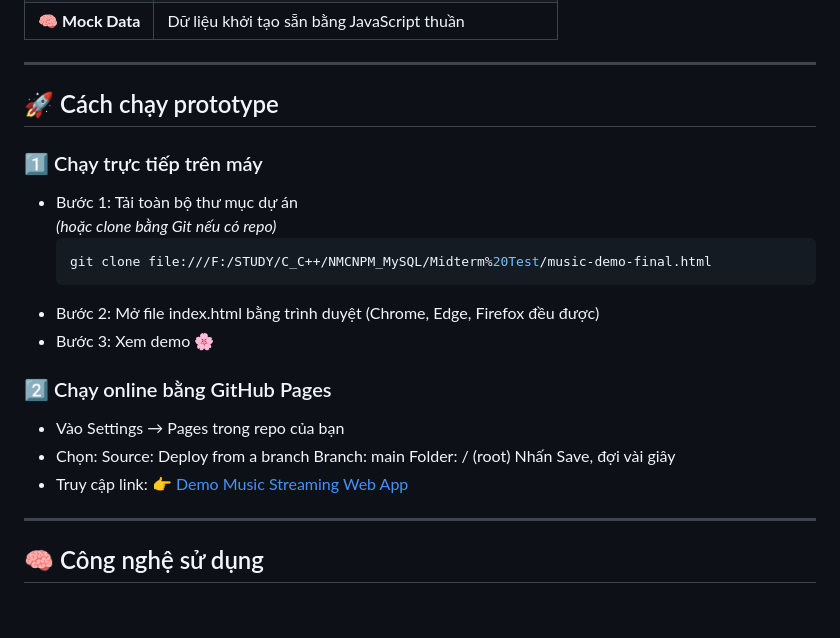
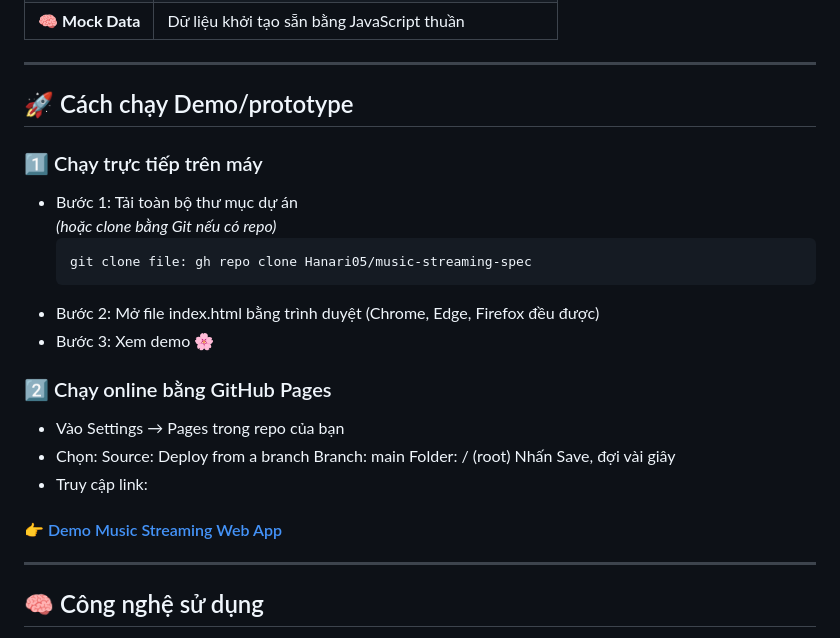
Before and after one commit to Hanari05/music-streaming-spec, a Markdown page: README.md, the part around the change. GitHub-like rendering; blank space fills up the shorter version.

````diff
--- a/README.md
+++ b/README.md
@@ -54,13 +54,13 @@ pastel-music-demo/
 
 ---
 
-## 🚀 Cách chạy prototype
+## 🚀 Cách chạy Demo/prototype
 
 ### 1️⃣ Chạy trực tiếp trên máy
 - Bước 1: Tải toàn bộ thư mục dự án
   *(hoặc clone bằng Git nếu có repo)*
   ```bash
-  git clone file:///F:/STUDY/C_C++/NMCNPM_MySQL/Midterm%20Test/music-demo-final.html
+  git clone file: gh repo clone Hanari05/music-streaming-spec
 - Bước 2: Mở file index.html bằng trình duyệt (Chrome, Edge, Firefox đều được)
 - Bước 3: Xem demo 🌸
 
@@ -73,7 +73,7 @@ Branch: main
 Folder: / (root)
 Nhấn Save, đợi vài giây
 - Truy cập link:
-👉 [Demo Music Streaming Web App](https://hanari05.github.io/music-streaming-spec/3_7/demo.html)
+#### 👉 [Demo Music Streaming Web App](https://hanari05.github.io/music-streaming-spec/3_7/demo.html)
 
 ---
 
````
